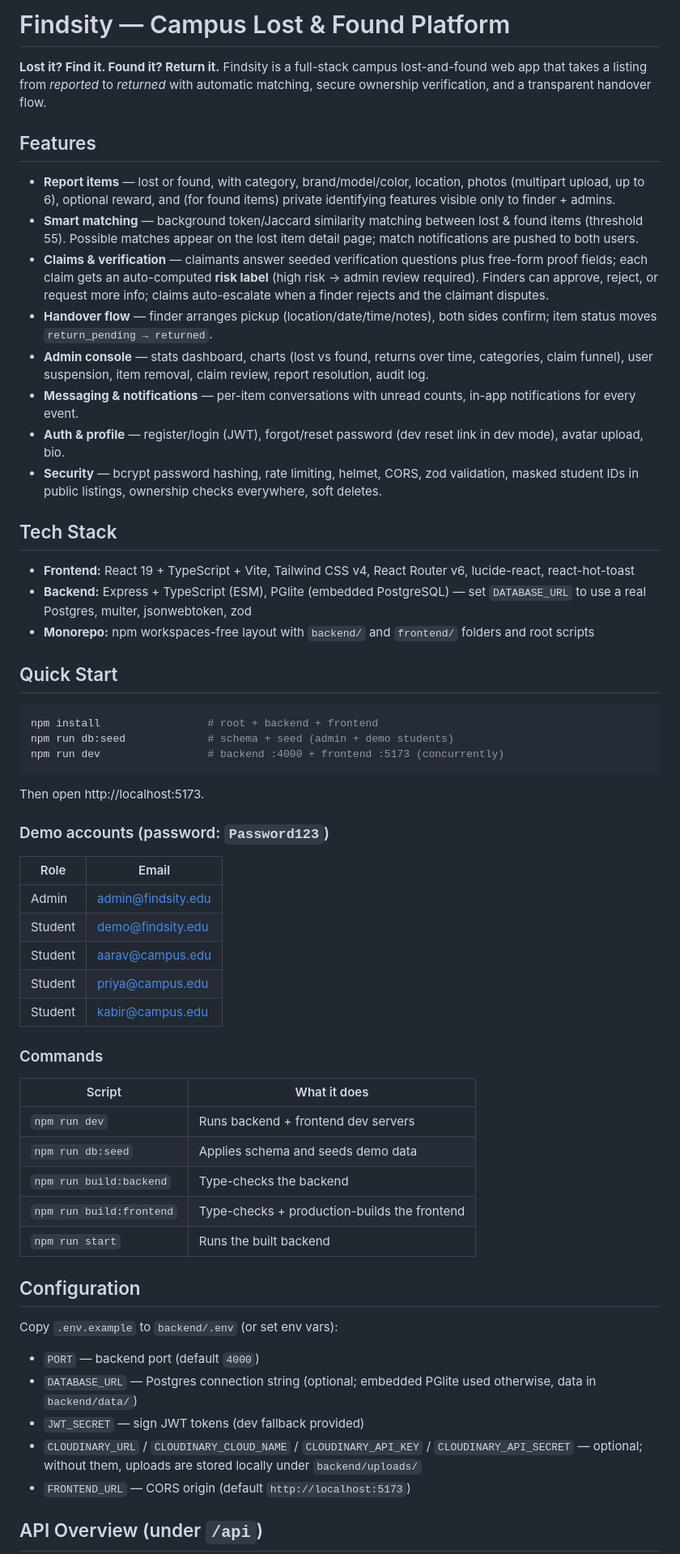
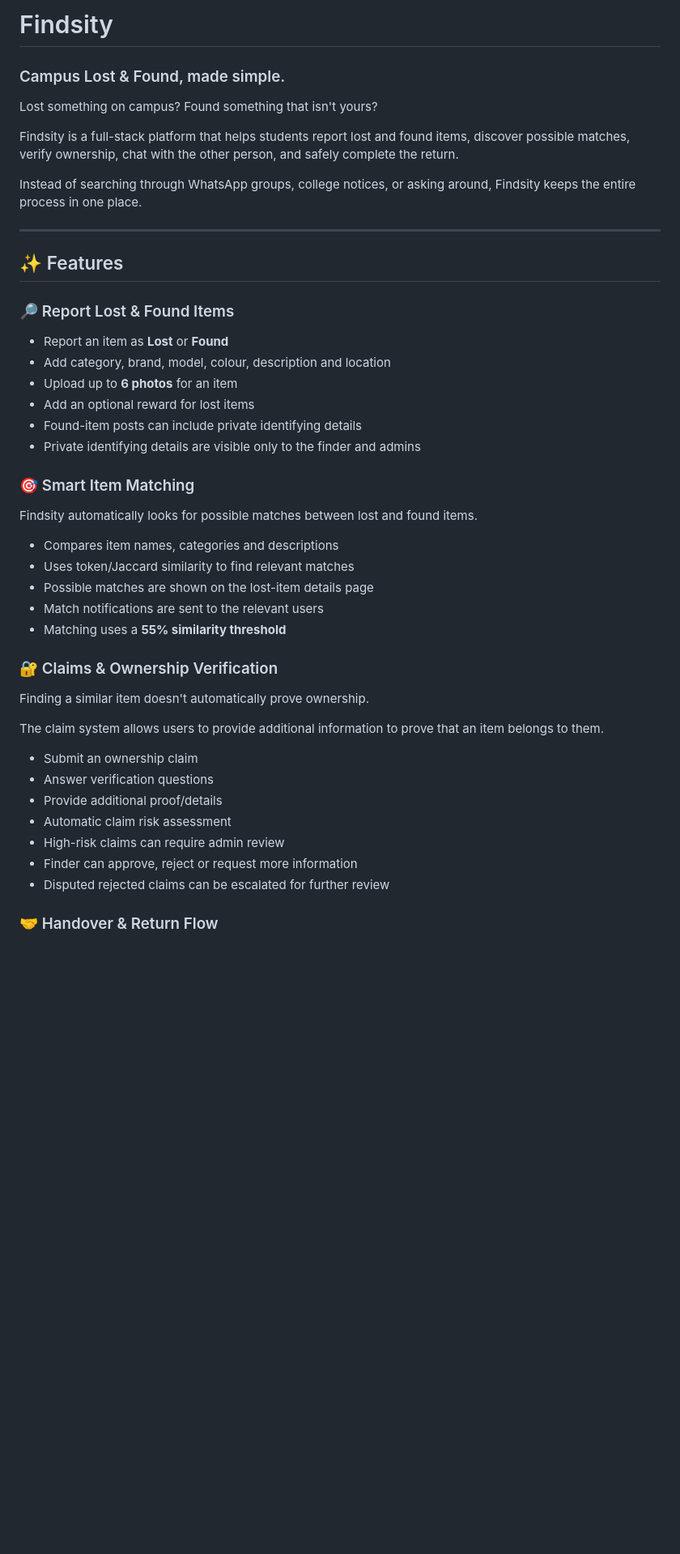
Before and after one commit to sonuydvweb82/Findsity, a Markdown page: README.md, the part around one of its changes. Shown at 81% size. Rendered like a GitHub page; blank space fills up the shorter version.

Commit message:
Improve README documentation

````diff
--- a/README.md
+++ b/README.md
@@ -1,63 +1,49 @@
-# Findsity — Campus Lost & Found Platform
+# Findsity
 
-**Lost it? Find it. Found it? Return it.** Findsity is a full-stack campus lost-and-found web app that takes a listing from *reported* to *returned* with automatic matching, secure ownership verification, and a transparent handover flow.
+### Campus Lost & Found, made simple.
 
-## Features
+Lost something on campus? Found something that isn't yours?
 
-- **Report items** — lost or found, with category, brand/model/color, location, photos (multipart upload, up to 6), optional reward, and (for found items) private identifying features visible only to finder + admins.
-- **Smart matching** — background token/Jaccard similarity matching between lost & found items (threshold 55). Possible matches appear on the lost item detail page; match notifications are pushed to both users.
-- **Claims & verification** — claimants answer seeded verification questions plus free-form proof fields; each claim gets an auto-computed **risk label** (high risk → admin review required). Finders can approve, reject, or request more info; claims auto-escalate when a finder rejects and the claimant disputes.
-- **Handover flow** — finder arranges pickup (location/date/time/notes), both sides confirm; item status moves `return_pending → returned`.
-- **Admin console** — stats dashboard, charts (lost vs found, returns over time, categories, claim funnel), user suspension, item removal, claim review, report resolution, audit log.
-- **Messaging & notifications** — per-item conversations with unread counts, in-app notifications for every event.
-- **Auth & profile** — register/login (JWT), forgot/reset password (dev reset link in dev mode), avatar upload, bio.
-- **Security** — bcrypt password hashing, rate limiting, helmet, CORS, zod validation, masked student IDs in public listings, ownership checks everywhere, soft deletes.
+Findsity is a full-stack platform that helps students report lost and found items, discover possible matches, verify ownership, chat with the other person, and safely complete the return.
 
-## Tech Stack
+Instead of searching through WhatsApp groups, college notices, or asking around, Findsity keeps the entire process in one place.
 
-- **Frontend:** React 19 + TypeScript + Vite, Tailwind CSS v4, React Router v6, lucide-react, react-hot-toast
-- **Backend:** Express + TypeScript (ESM), PGlite (embedded PostgreSQL) — set `DATABASE_URL` to use a real Postgres, multer, jsonwebtoken, zod
-- **Monorepo:** npm workspaces-free layout with `backend/` and `frontend/` folders and root scripts
+---
 
-## Quick Start
+## ✨ Features
 
-```bash
-npm install                 # root + backend + frontend
-npm run db:seed             # schema + seed (admin + demo students)
-npm run dev                 # backend :4000 + frontend :5173 (concurrently)
-```
+### 🔎 Report Lost & Found Items
 
-Then open http://localhost:5173.
+- Report an item as **Lost** or **Found**
+- Add category, brand, model, colour, description and location
+- Upload up to **6 photos** for an item
+- Add an optional reward for lost items
+- Found-item posts can include private identifying details
+- Private identifying details are visible only to the finder and admins
 
-### Demo accounts (password: `Password123`)
+### 🎯 Smart Item Matching
 
-| Role    | Email                |
-| ------- | -------------------- |
-| Admin   | admin@findsity.edu   |
-| Student | demo@findsity.edu    |
-| Student | aarav@campus.edu     |
-| Student | priya@campus.edu     |
-| Student | kabir@campus.edu     |
+Findsity automatically looks for possible matches between lost and found items.
 
-### Commands
+- Compares item names, categories and descriptions
+- Uses token/Jaccard similarity to find relevant matches
+- Possible matches are shown on the lost-item details page
+- Match notifications are sent to the relevant users
+- Matching uses a **55% similarity threshold**
 
-| Script              | What it does                                    |
-| ------------------- | ----------------------------------------------- |
-| `npm run dev`       | Runs backend + frontend dev servers             |
-| `npm run db:seed`   | Applies schema and seeds demo data              |
-| `npm run build:backend` | Type-checks the backend                      |
-| `npm run build:frontend` | Type-checks + production-builds the frontend |
-| `npm run start`     | Runs the built backend                          |
+### 🔐 Claims & Ownership Verification
 
-## Configuration
+Finding a similar item doesn't automatically prove ownership.
 
-Copy `.env.example` to `backend/.env` (or set env vars):
+The claim system allows users to provide additional information to prove that an item belongs to them.
 
-- `PORT` — backend port (default `4000`)
-- `DATABASE_URL` — Postgres connection string (optional; embedded PGlite used otherwise, data in `backend/data/`)
-- `JWT_SECRET` — sign JWT tokens (dev fallback provided)
-- `CLOUDINARY_URL` / `CLOUDINARY_CLOUD_NAME` / `CLOUDINARY_API_KEY` / `CLOUDINARY_API_SECRET` — optional; without them, uploads are stored locally under `backend/uploads/`
-- `FRONTEND_URL` — CORS origin (default `http://localhost:5173`)
+- Submit an ownership claim
+- Answer verification questions
+- Provide additional proof/details
+- Automatic claim risk assessment
+- High-risk claims can require admin review
+- Finder can approve, reject or request more information
+- Disputed rejected claims can be escalated for further review
 
-## API Overview (under `/api`)
+### 🤝 Handover & Return Flow
 
````
Also changed, not shown: other parts of README.md (+207 -7 lines).
